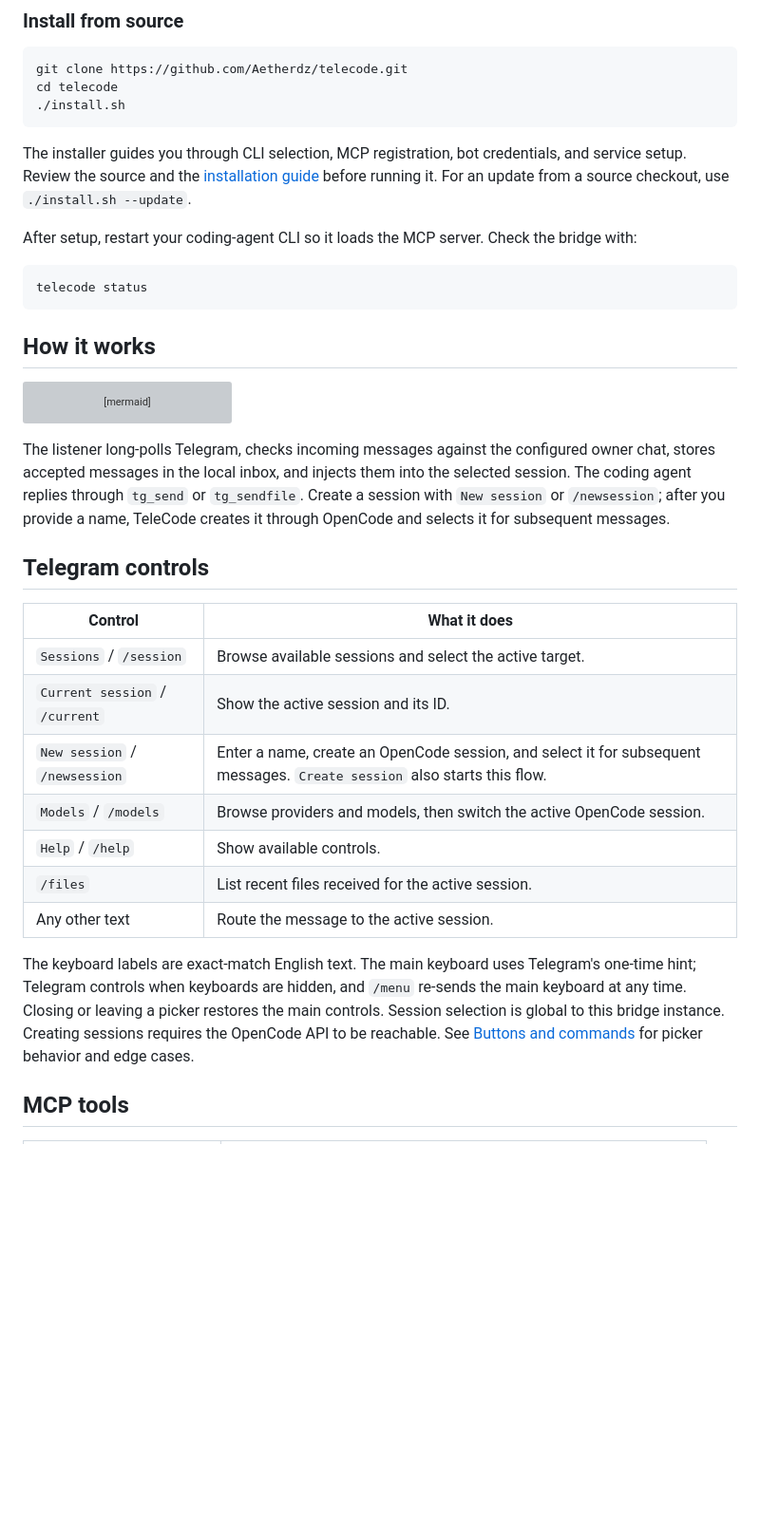
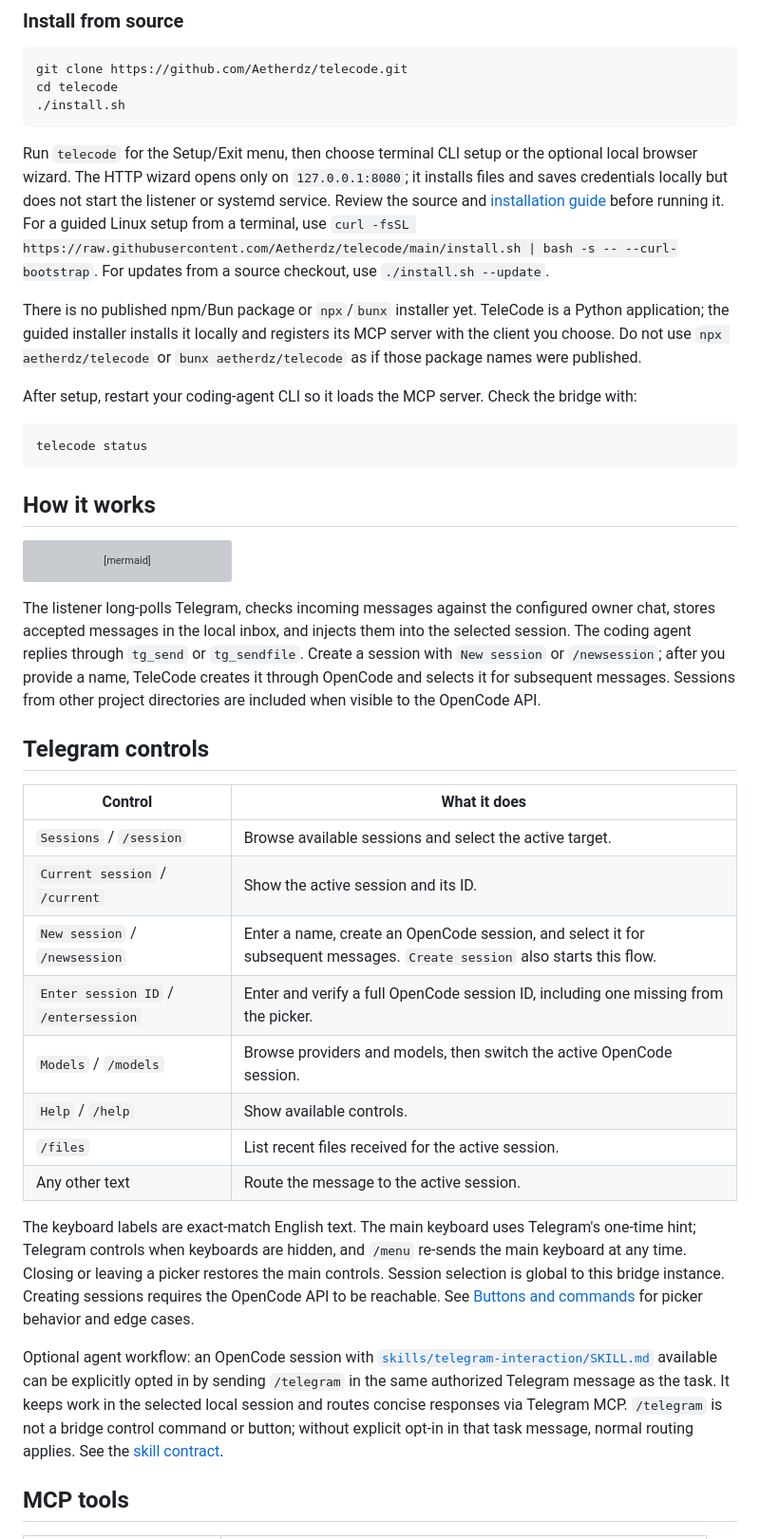
Before and after one commit to Aetherdz/telecode, a Markdown page: README.md, the part around one of its changes. Shown at 95% size. Rendered like a GitHub page; blank space fills up the shorter version; grey boxes are pictures that could not be loaded.

````diff
--- a/README.md
+++ b/README.md
@@ -57,7 +75,9 @@ cd telecode
 ./install.sh
 ```
 
-The installer guides you through CLI selection, MCP registration, bot credentials, and service setup. Review the source and the [installation guide](docs/INSTALL.md) before running it. For an update from a source checkout, use `./install.sh --update`.
+Run `telecode` for the Setup/Exit menu, then choose terminal CLI setup or the optional local browser wizard. The HTTP wizard opens only on `127.0.0.1:8080`; it installs files and saves credentials locally but does not start the listener or systemd service. Review the source and [installation guide](docs/INSTALL.md) before running it. For a guided Linux setup from a terminal, use `curl -fsSL https://raw.githubusercontent.com/Aetherdz/telecode/main/install.sh | bash -s -- --curl-bootstrap`. For updates from a source checkout, use `./install.sh --update`.
+
+There is no published npm/Bun package or `npx`/`bunx` installer yet. TeleCode is a Python application; the guided installer installs it locally and registers its MCP server with the client you choose. Do not use `npx aetherdz/telecode` or `bunx aetherdz/telecode` as if those package names were published.
 
 After setup, restart your coding-agent CLI so it loads the MCP server. Check the bridge with:
 
@@ -75,7 +95,7 @@ flowchart LR
     M -->|Reply or approved file| TG
 ```
 
-The listener long-polls Telegram, checks incoming messages against the configured owner chat, stores accepted messages in the local inbox, and injects them into the selected session. The coding agent replies through `tg_send` or `tg_sendfile`. Create a session with `New session` or `/newsession`; after you provide a name, TeleCode creates it through OpenCode and selects it for subsequent messages.
+The listener long-polls Telegram, checks incoming messages against the configured owner chat, stores accepted messages in the local inbox, and injects them into the selected session. The coding agent replies through `tg_send` or `tg_sendfile`. Create a session with `New session` or `/newsession`; after you provide a name, TeleCode creates it through OpenCode and selects it for subsequent messages. Sessions from other project directories are included when visible to the OpenCode API.
 
 ## Telegram controls
 
@@ -84,12 +104,15 @@ The listener long-polls Telegram, checks incoming messages against the configure
 | `Sessions` / `/session` | Browse available sessions and select the active target. |
 | `Current session` / `/current` | Show the active session and its ID. |
 | `New session` / `/newsession` | Enter a name, create an OpenCode session, and select it for subsequent messages. `Create session` also starts this flow. |
+| `Enter session ID` / `/entersession` | Enter and verify a full OpenCode session ID, including one missing from the picker. |
 | `Models` / `/models` | Browse providers and models, then switch the active OpenCode session. |
 | `Help` / `/help` | Show available controls. |
 | `/files` | List recent files received for the active session. |
 | Any other text | Route the message to the active session. |
 
 The keyboard labels are exact-match English text. The main keyboard uses Telegram's one-time hint; Telegram controls when keyboards are hidden, and `/menu` re-sends the main keyboard at any time. Closing or leaving a picker restores the main controls. Session selection is global to this bridge instance. Creating sessions requires the OpenCode API to be reachable. See [Buttons and commands](docs/BUTTONS.md) for picker behavior and edge cases.
+
+Optional agent workflow: an OpenCode session with [`skills/telegram-interaction/SKILL.md`](skills/telegram-interaction/SKILL.md) available can be explicitly opted in by sending `/telegram` in the same authorized Telegram message as the task. It keeps work in the selected local session and routes concise responses via Telegram MCP. `/telegram` is not a bridge control command or button; without explicit opt-in in that task message, normal routing applies. See the [skill contract](skills/telegram-interaction/SKILL.md).
 
 ## MCP tools
 
````
Also changed, not shown: other parts of README.md (+20 -1 lines), docs/screenshots/telecode-desktop.png (added), docs/screenshots/telecode-mobile.png (added).
